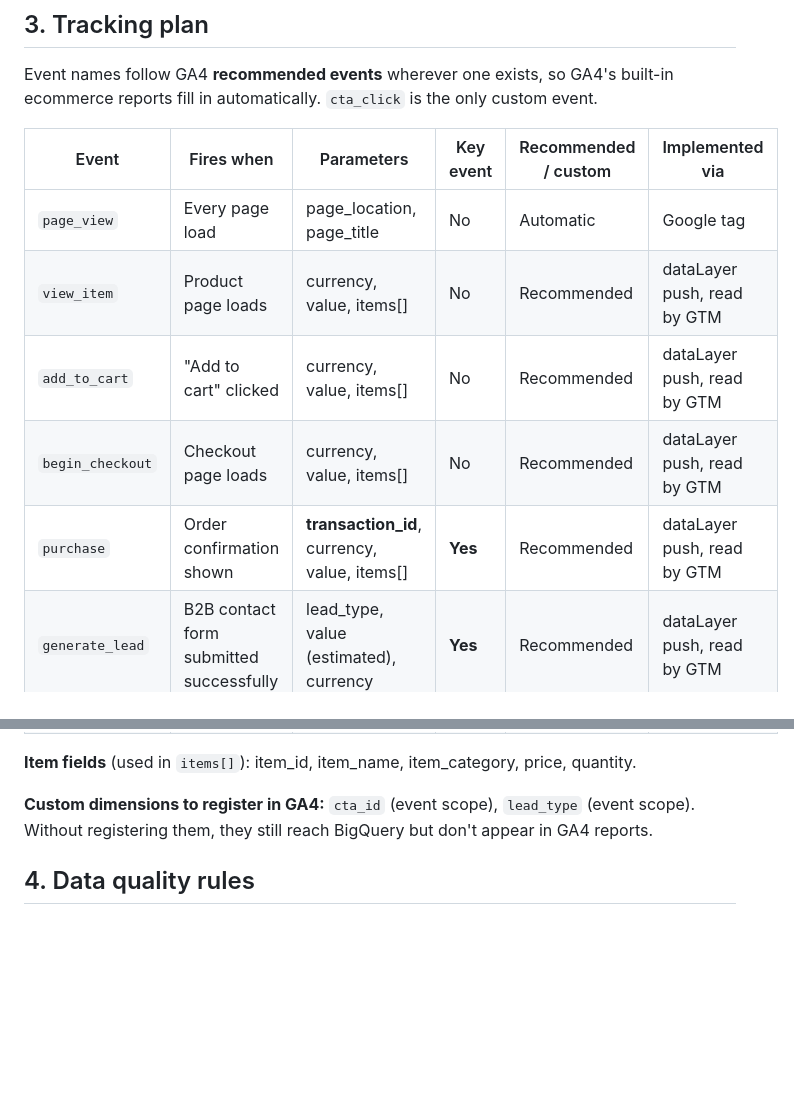
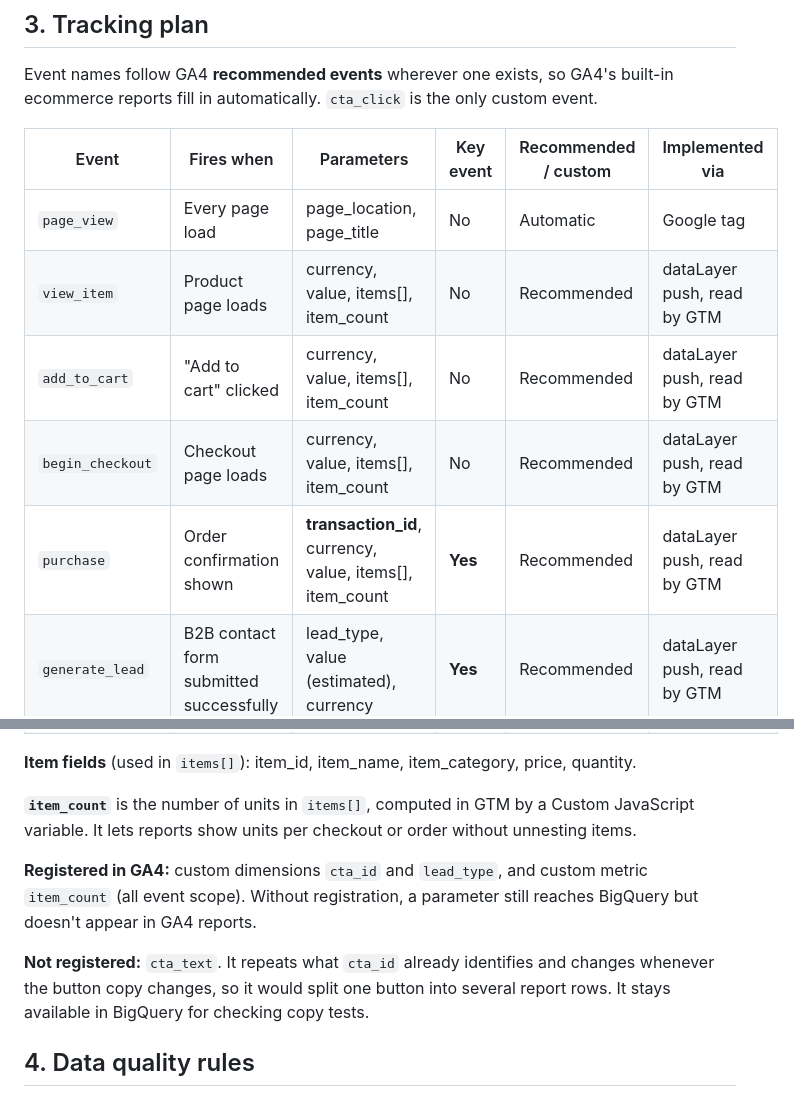
Before and after one commit to victorpolitakis/ga4-measurement-pipeline, a Markdown page: docs/01_BRD_and_tracking_plan.md, 2 parts joined by grey strips. Rendered like a GitHub page; blank space fills up the shorter version.

Commit message:
Tracking plan: add item_count, record which parameters are registered in GA4 and why cta_text isn't

```diff
--- a/docs/01_BRD_and_tracking_plan.md
+++ b/docs/01_BRD_and_tracking_plan.md
@@ -24,17 +24,21 @@ Event names follow GA4 **recommended events** wherever one exists, so GA4's buil
 | Event | Fires when | Parameters | Key event | Recommended / custom | Implemented via |
 |---|---|---|---|---|---|
 | `page_view` | Every page load | page_location, page_title | No | Automatic | Google tag |
-| `view_item` | Product page loads | currency, value, items[] | No | Recommended | dataLayer push, read by GTM |
-| `add_to_cart` | "Add to cart" clicked | currency, value, items[] | No | Recommended | dataLayer push, read by GTM |
-| `begin_checkout` | Checkout page loads | currency, value, items[] | No | Recommended | dataLayer push, read by GTM |
-| `purchase` | Order confirmation shown | **transaction_id**, currency, value, items[] | **Yes** | Recommended | dataLayer push, read by GTM |
+| `view_item` | Product page loads | currency, value, items[], item_count | No | Recommended | dataLayer push, read by GTM |
+| `add_to_cart` | "Add to cart" clicked | currency, value, items[], item_count | No | Recommended | dataLayer push, read by GTM |
+| `begin_checkout` | Checkout page loads | currency, value, items[], item_count | No | Recommended | dataLayer push, read by GTM |
+| `purchase` | Order confirmation shown | **transaction_id**, currency, value, items[], item_count | **Yes** | Recommended | dataLayer push, read by GTM |
 | `generate_lead` | B2B contact form submitted successfully | lead_type, value (estimated), currency | **Yes** | Recommended | dataLayer push, read by GTM |
 | `cta_click` | A promo banner / hero button is clicked | cta_id, cta_text | No | Custom | dataLayer push, read by GTM |
 | `file_download` | Size-guide PDF clicked | file_name, file_extension | No | Automatic (enhanced measurement) | GA4 setting |
 
 **Item fields** (used in `items[]`): item_id, item_name, item_category, price, quantity.
 
-**Custom dimensions to register in GA4:** `cta_id` (event scope), `lead_type` (event scope). Without registering them, they still reach BigQuery but don't appear in GA4 reports.
+**`item_count`** is the number of units in `items[]`, computed in GTM by a Custom JavaScript variable. It lets reports show units per checkout or order without unnesting items.
+
+**Registered in GA4:** custom dimensions `cta_id` and `lead_type`, and custom metric `item_count` (all event scope). Without registration, a parameter still reaches BigQuery but doesn't appear in GA4 reports.
+
+**Not registered:** `cta_text`. It repeats what `cta_id` already identifies and changes whenever the button copy changes, so it would split one button into several report rows. It stays available in BigQuery for checking copy tests.
 
 ## 4. Data quality rules
 - `purchase` must always have a unique `transaction_id`. GA4 deduplicates purchases with the same ID, and so do the BigQuery checks.
```
